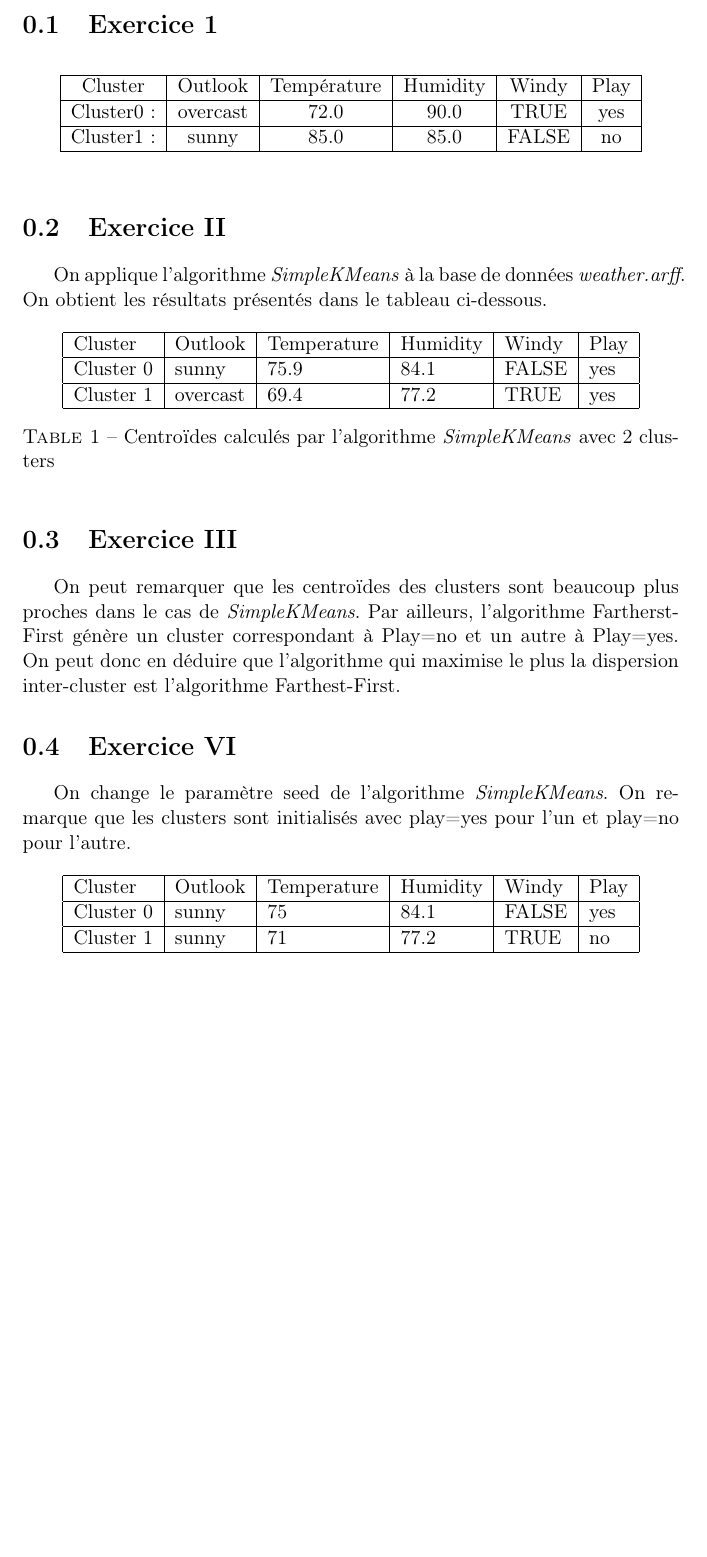
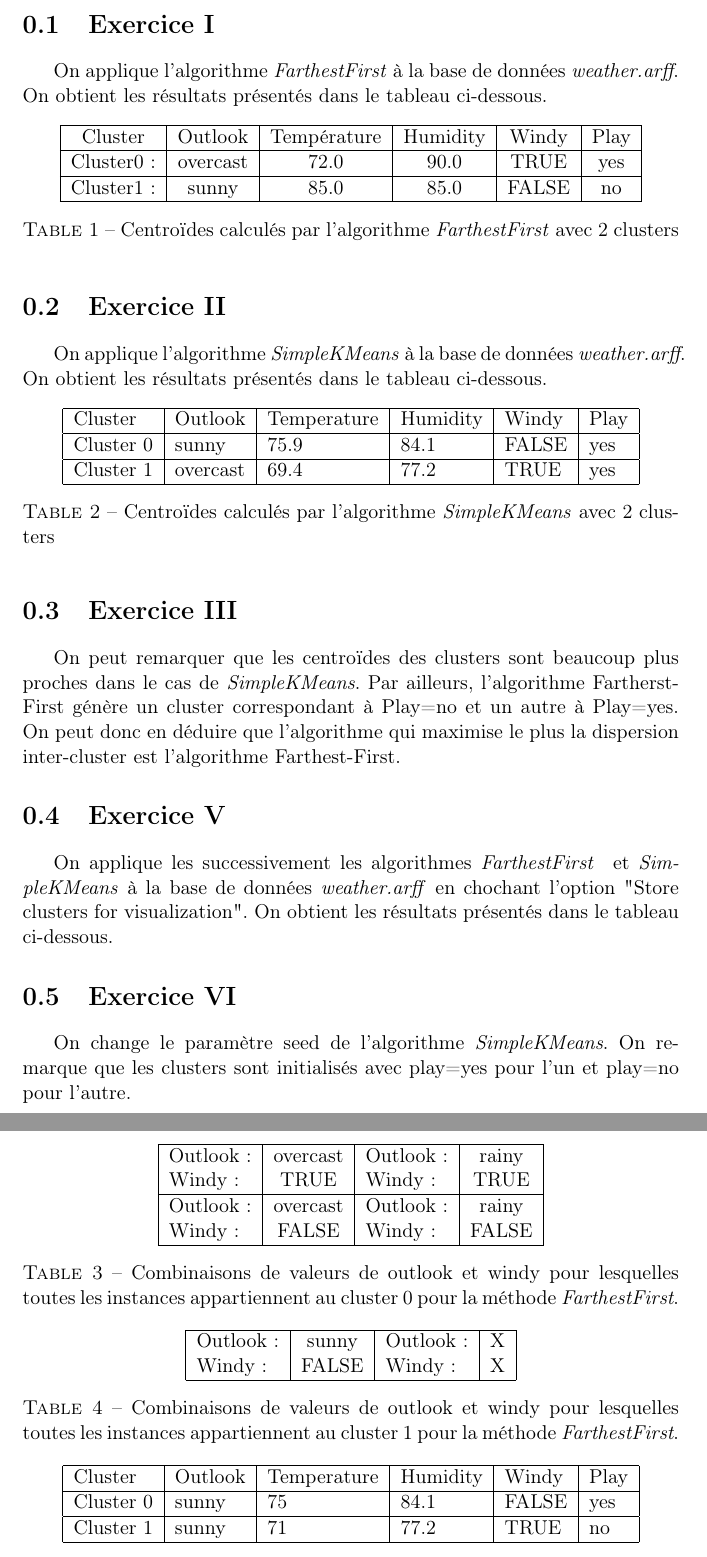
Before and after one commit to jordanabderrachid/be-ec-3, a LaTeX document (index.tex): part of page 2 of 3 before the commit and two parts of pages 2 and 3 of 3 after it, the two joined at a grey line, cut so that both start at the same text, the shorter picture padded with empty space. Compiled offline with pdfLaTeX.

Commit message:
Ajout exo5

```diff
--- a/index.tex
+++ b/index.tex
@@ -12,8 +12,9 @@
 
         \maketitle
 
+\section{Exercice I}
 
-        \section{Exercice 1}
+        On applique l'algorithme \emph{FarthestFirst} à la base de données \emph{weather.arff}. On obtient les résultats présentés dans le tableau ci-dessous.
 	\begin{table}[h!]
 	\centering
 	\begin{tabular}{|c|c|c|c|c|c|}
@@ -25,7 +26,10 @@
 		Cluster1 : & sunny & 85.0 & 85.0 & FALSE & no \\
 		\hline
 	\end{tabular}
+	\caption{Centroïdes calculés par l'algorithme \emph{FarthestFirst} avec 2 clusters}
+	\label{exo1}
 \end{table}
+
         \section{Exercice II}
         On applique l'algorithme \emph{SimpleKMeans} à la base de données \emph{weather.arff}. On obtient les résultats présentés dans le tableau ci-dessous.
 
@@ -47,6 +51,37 @@
 
         \section{Exercice III}
         On peut remarquer que les centroïdes des clusters sont beaucoup plus proches dans le cas de \emph{SimpleKMeans}. Par ailleurs, l'algorithme Fartherst-First génère un cluster correspondant à Play=no et un autre à Play=yes. On peut donc en déduire que l'algorithme qui maximise le plus la dispersion inter-cluster est l'algorithme Farthest-First.
+
+	\section{Exercice V}
+	On applique les successivement les algorithmes \emph{FarthestFirst } et \emph{SimpleKMeans} à la base de données \emph{weather.arff} en chochant l'option "Store clusters for visualization". On obtient les résultats présentés dans le tableau ci-dessous.
+
+	\begin{table}[h!]
+		\centering
+		\begin{tabular}{|l|c|l|c|}
+			\hline
+			Outlook : & overcast  & Outlook : & rainy \\
+			Windy : & TRUE & Windy : & TRUE \\
+			\hline
+			Outlook : & overcast & Outlook : & rainy \\
+			Windy : & FALSE & Windy : & FALSE \\
+			\hline
+		\end{tabular}
+		\caption{Combinaisons de valeurs de outlook et windy pour lesquelles toutes les instances appartiennent au cluster 0 pour la méthode \emph{FarthestFirst}.}
+		\label{tab:exo5-1}
+	\end{table}
+
+
+	\begin{table}[h!]
+		\centering
+		\begin{tabular}{|l|c|l|c|}
+			\hline
+			Outlook : & sunny & Outlook : & X \\
+			Windy : & FALSE & Windy : & X \\
+			\hline
+		\end{tabular}
+		\caption{Combinaisons de valeurs de outlook et windy pour lesquelles toutes les instances appartiennent au cluster 1 pour la méthode \emph{FarthestFirst}.}
+		\label{tab:exo5-1}
+	\end{table}
 
         \section{Exercice VI}
         On change le paramètre seed de l'algorithme \emph{SimpleKMeans}. On remarque que les clusters sont initialisés avec play=yes pour l'un et play=no pour l'autre.
```
Lines whose indentation alone changed are shown as unchanged.
